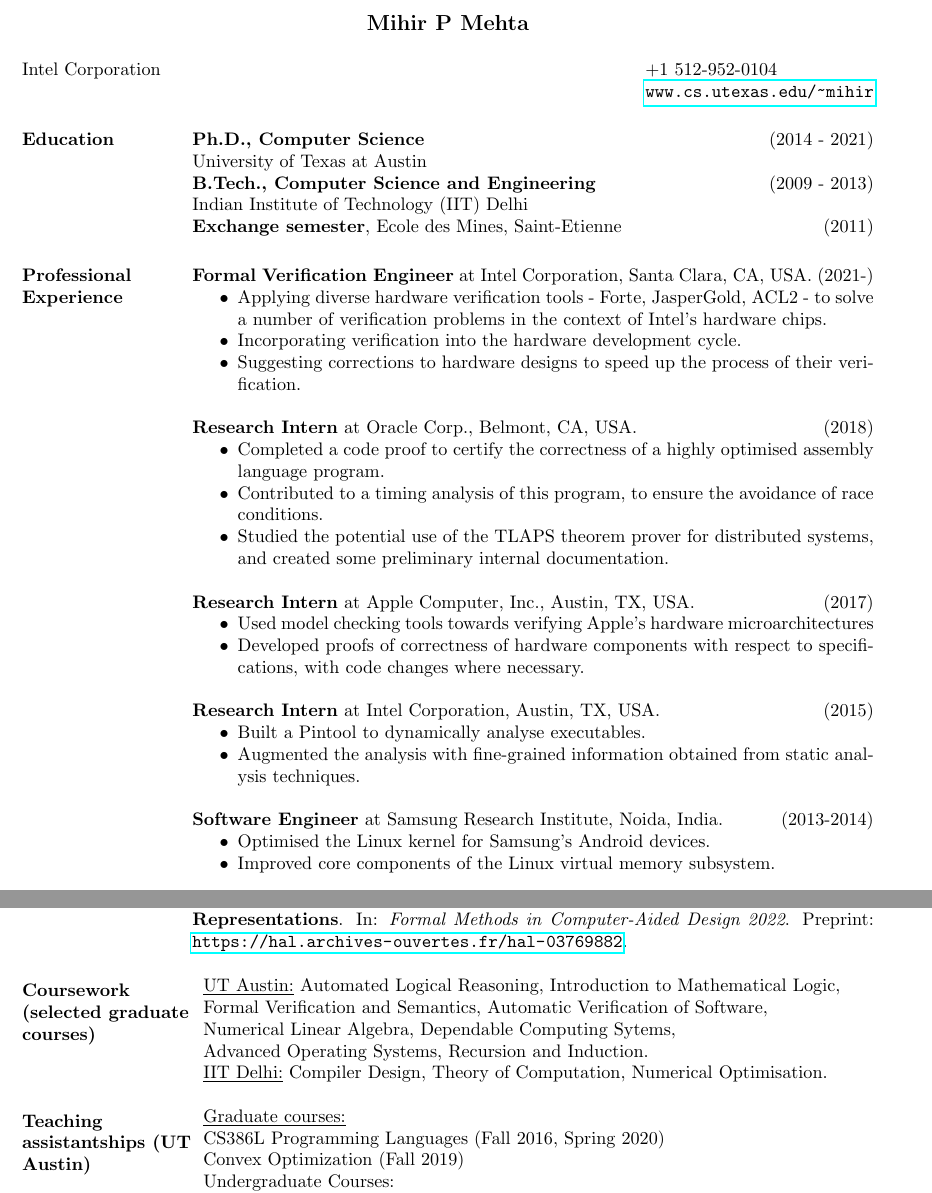
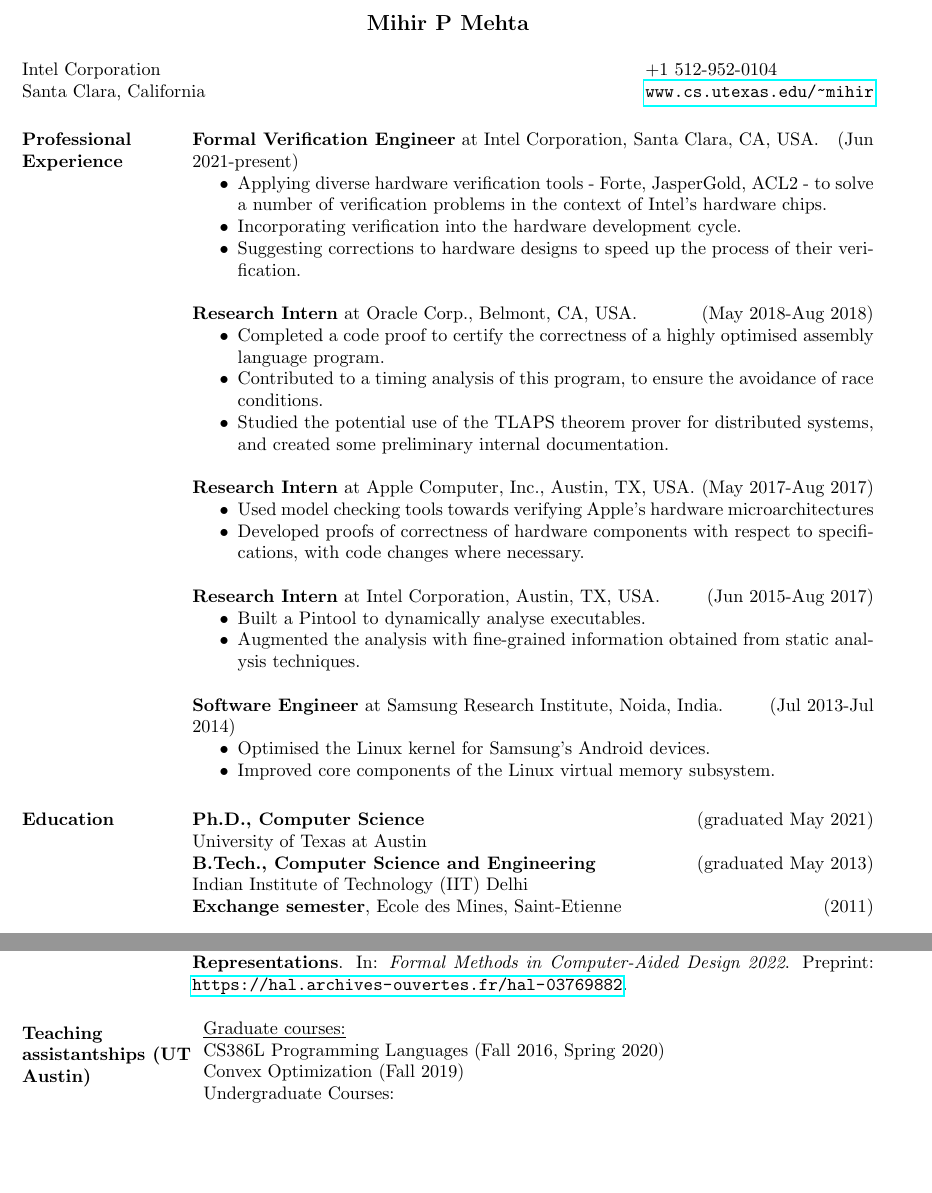
Before and after one commit to airbornemihir/cv, a LaTeX CV (cv.tex): two parts of pages 1 and 2 of 3, joined at a grey line, cut so that both start at the same text, the shorter picture padded with empty space. Compiled offline with pdfLaTeX.

Commit message:
Make a specific version

```diff
--- a/cv.tex
+++ b/cv.tex
@@ -14,7 +14,7 @@
 \name{Mihir P Mehta\\[12pt]} % the \\[12pt] adds a blank line after name
 
 %% \address{Department of Computer Science \\University of Texas at Austin }
-\address{Intel Corporation}
+\address{Intel Corporation \\ Santa Clara, California}
 
 \address{+1 512-952-0104 \\ \url{www.cs.utexas.edu/~mihir} }
 
@@ -24,17 +24,10 @@
 %% \section{Areas of interest}
 %% Formal verification, programming languages, operating systems.
 
-\section{Education}
-{\bf Ph.D., Computer Science} \hfill (2014 - 2021)\\
-University of Texas at Austin\\
-{\bf B.Tech., Computer Science and Engineering} \hfill (2009 - 2013)\\
-Indian Institute of Technology (IIT) Delhi\\
-{\bf Exchange semester}, Ecole des Mines, Saint-Etienne \hfill (2011)
-
 \section{Professional Experience}
 
  {\bf Formal Verification Engineer} at Intel Corporation, Santa Clara,
- CA, USA. \hfill (2021-)
+ CA, USA. \hfill (Jun 2021-present)
  \begin{itemize} \itemsep -2pt  % reduce space between items
  \item Applying diverse hardware verification tools - Forte,
    JasperGold, ACL2 - to solve a number of verification problems in
@@ -44,7 +37,8 @@ Indian Institute of Technology (IIT) Delhi\\
    process of their verification.
  \end{itemize}
 
- {\bf Research Intern} at Oracle Corp., Belmont, CA, USA. \hfill (2018)
+ {\bf Research Intern} at Oracle Corp., Belmont, CA, USA. \hfill (May
+ 2018-Aug 2018)
  \begin{itemize} \itemsep -2pt  % reduce space between items
  \item Completed a code proof to certify the correctness of a highly
    optimised assembly language program.
@@ -56,7 +50,7 @@ Indian Institute of Technology (IIT) Delhi\\
  \end{itemize}
 
  {\bf Research Intern} at Apple Computer, Inc., Austin, TX,
- USA. \hfill (2017)
+ USA. \hfill (May 2017-Aug 2017)
  \begin{itemize} \itemsep -2pt  % reduce space between items
  \item Used model checking tools towards verifying Apple's hardware microarchitectures
  \item Developed proofs of correctness of hardware components with
@@ -64,7 +58,7 @@ Indian Institute of Technology (IIT) Delhi\\
  \end{itemize}
 
  {\bf Research Intern} at Intel Corporation, Austin, TX, USA. \hfill
- (2015)
+ (Jun 2015-Aug 2017)
  \begin{itemize} \itemsep -2pt  % reduce space between items
  \item Built a Pintool to dynamically analyse executables.
  \item Augmented
@@ -72,12 +66,20 @@ Indian Institute of Technology (IIT) Delhi\\
    analysis techniques.
  \end{itemize}
 
- {\bf Software Engineer} at Samsung Research Institute, Noida, India. \hfill (2013-2014)
+ {\bf Software Engineer} at Samsung Research Institute, Noida,
+ India. \hfill (Jul 2013-Jul 2014)
  \begin{itemize} \itemsep -2pt  % reduce space between items
  \item Optimised the Linux kernel for Samsung's
    Android devices.
  \item Improved core components of the Linux virtual memory subsystem.
  \end{itemize}
+
+\section{Education}
+{\bf Ph.D., Computer Science} \hfill (graduated May 2021)\\
+University of Texas at Austin\\
+{\bf B.Tech., Computer Science and Engineering} \hfill (graduated May 2013)\\
+Indian Institute of Technology (IIT) Delhi\\
+{\bf Exchange semester}, Ecole des Mines, Saint-Etienne \hfill (2011)
 
 \section{Research Experience}
 
@@ -143,16 +145,6 @@ Indian Institute of Technology (IIT) Delhi\\
     Methods in Computer-Aided Design 2022}. Preprint:
   \url{https://hal.archives-ouvertes.fr/hal-03769882}.
 
-\section{Coursework (selected graduate courses)}
-\begin{tabular}{l p{3in}}
-  \underline{UT Austin:} Automated Logical Reasoning, Introduction to
-  Mathematical Logic, \\ Formal Verification and Semantics, Automatic
-  Verification of Software,\\ Numerical Linear Algebra, Dependable
-  Computing Sytems, \\Advanced Operating Systems, Recursion and Induction. \\
-  \underline{IIT Delhi:} Compiler Design,
-  Theory of Computation, Numerical Optimisation.
-\end{tabular}
-
 \section{Teaching assistantships (UT Austin)}
 \begin{tabular}{l p{3in}}
   \underline{Graduate courses:} \\
```
Also changed, not shown: cv.pdf, cv.tex (5 more changed lines).
